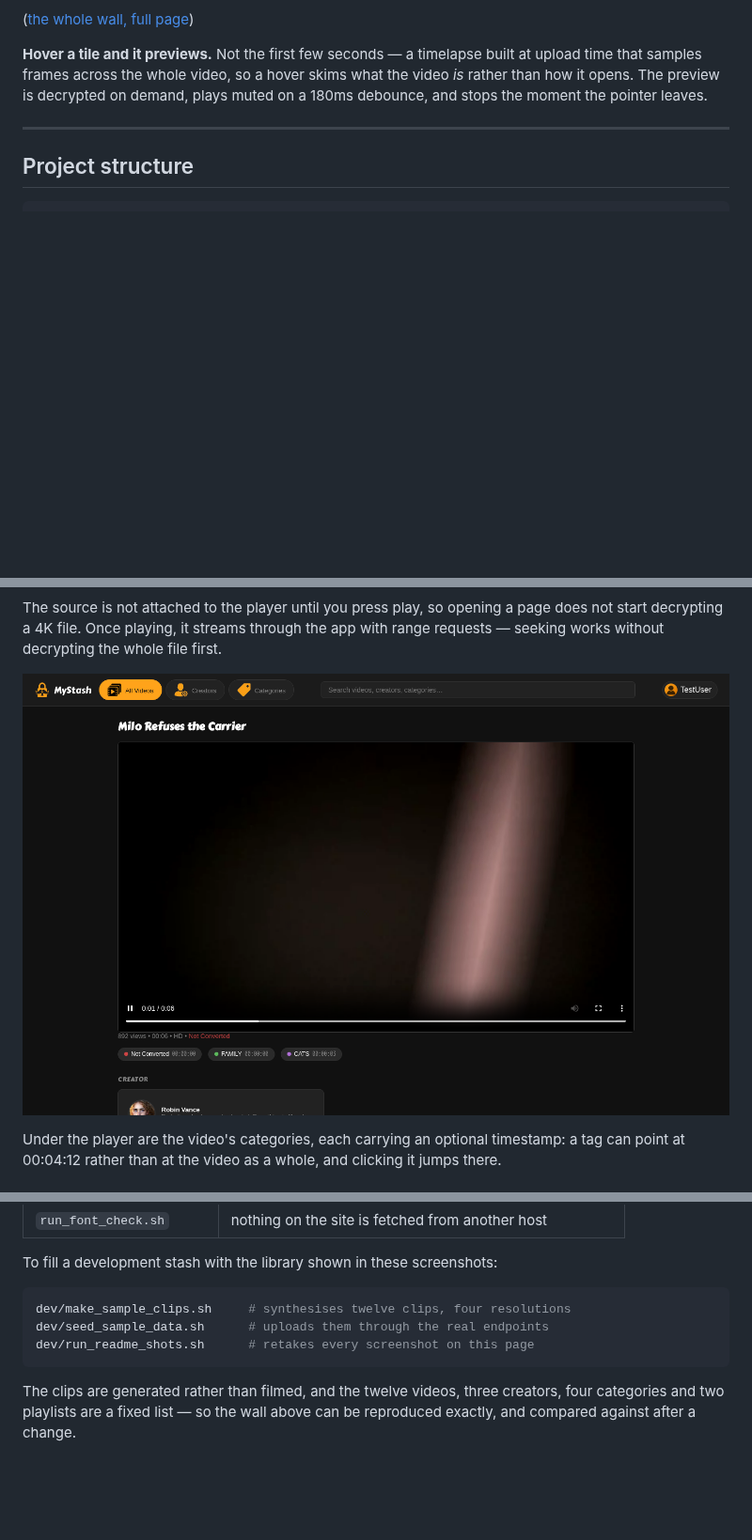
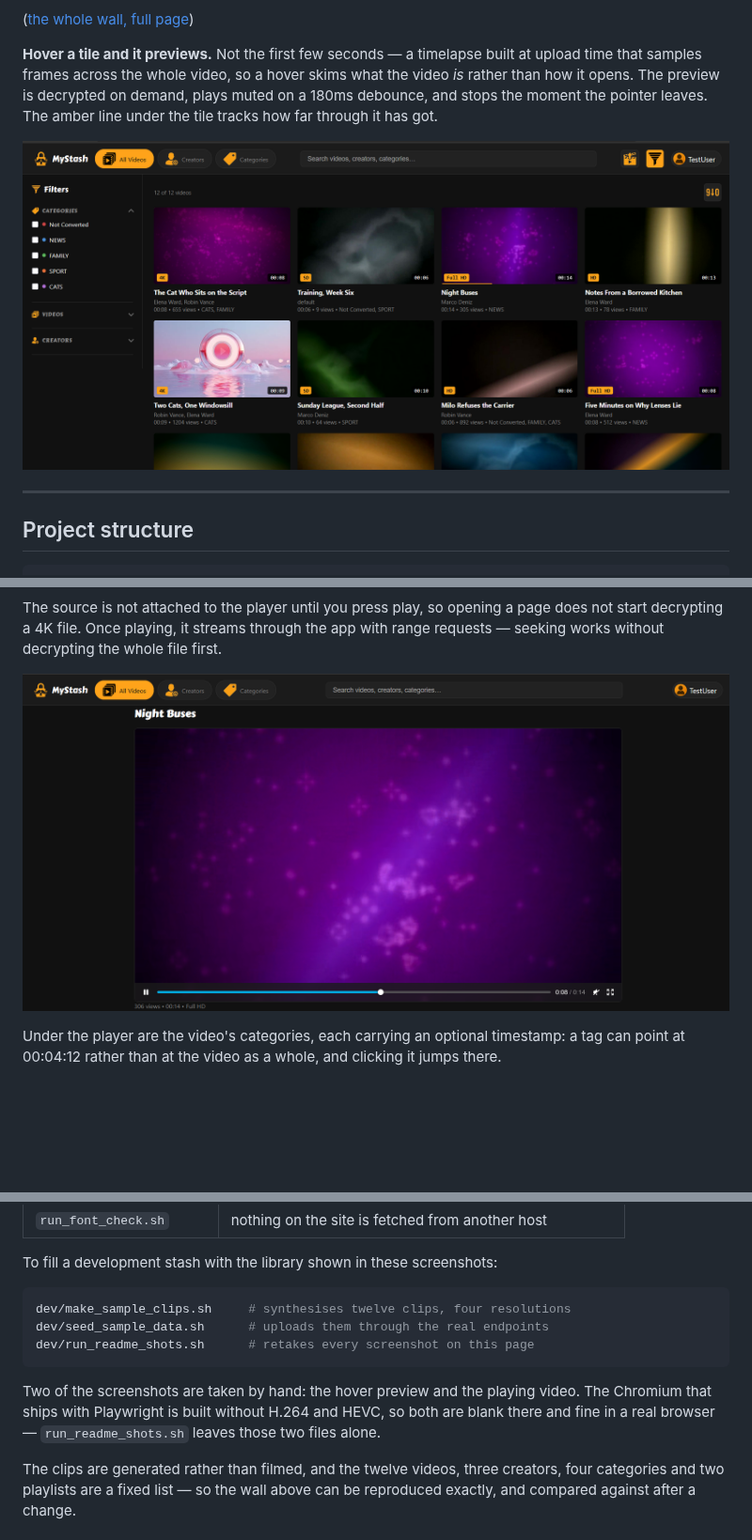
Before and after one commit to HermanRas/MyStash, a Markdown page: README.md, 3 parts joined by grey strips. Shown at 94% size. Drawn GitHub-style; pictures changed too: Docs/Assets/README/04_wall_hover.png (added), Docs/Assets/README/11_watch_playing.png; blank space fills up the shorter version.

````diff
--- a/README.md
+++ b/README.md
@@ -55,7 +55,9 @@ credited and the categories assigned.
 at upload time that samples frames across the whole video, so a hover skims
 what the video *is* rather than how it opens. The preview is decrypted on
 demand, plays muted on a 180ms debounce, and stops the moment the pointer
-leaves.
+leaves. The amber line under the tile tracks how far through it has got.
+
+![A tile previewing on hover](Docs/Assets/README/04_wall_hover.png)
 
 ---
 
@@ -293,6 +295,11 @@ dev/seed_sample_data.sh      # uploads them through the real endpoints
 dev/run_readme_shots.sh      # retakes every screenshot on this page
 ```
 
+Two of the screenshots are taken by hand: the hover preview and the playing
+video. The Chromium that ships with Playwright is built without H.264 and HEVC,
+so both are blank there and fine in a real browser — `run_readme_shots.sh`
+leaves those two files alone.
+
 The clips are generated rather than filmed, and the twelve videos, three
 creators, four categories and two playlists are a fixed list — so the wall
 above can be reproduced exactly, and compared against after a change.
````
Also changed, not shown: 1 other file.
